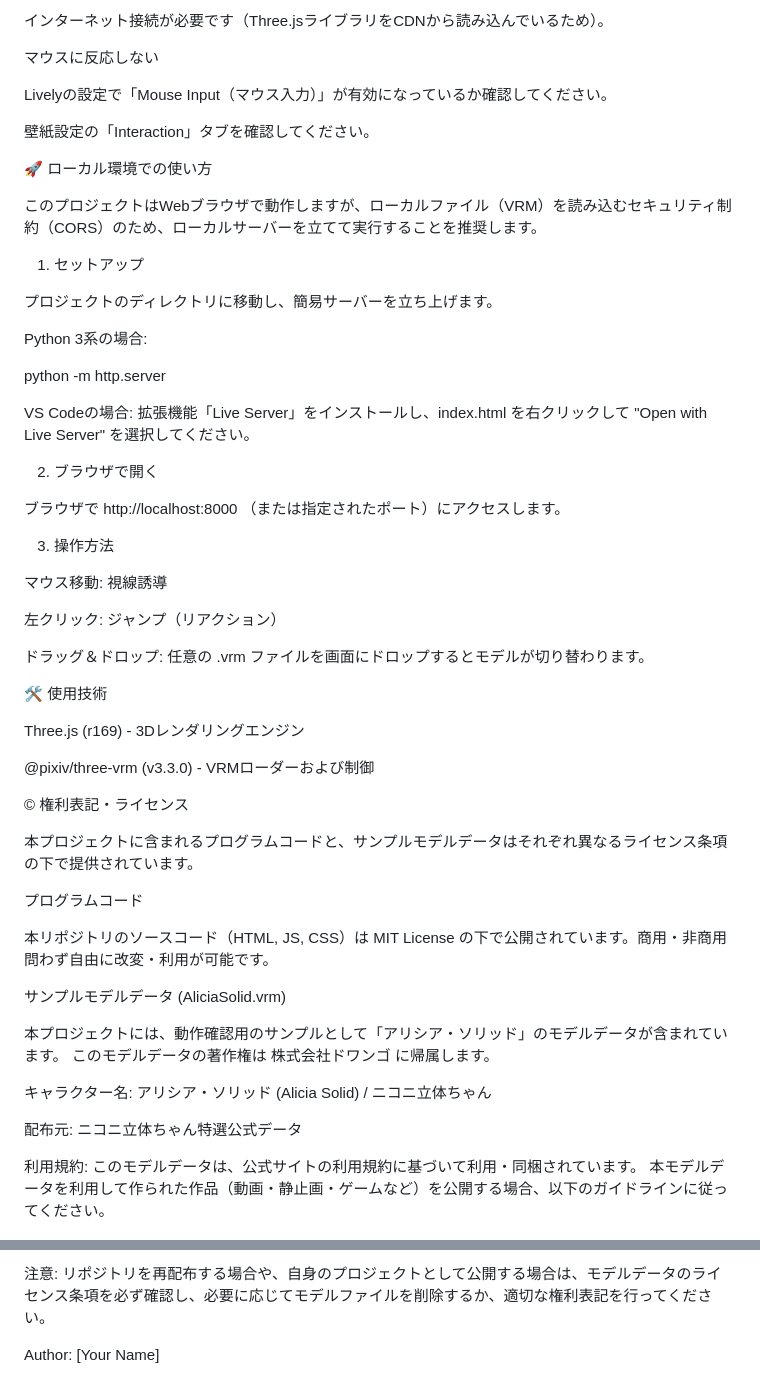
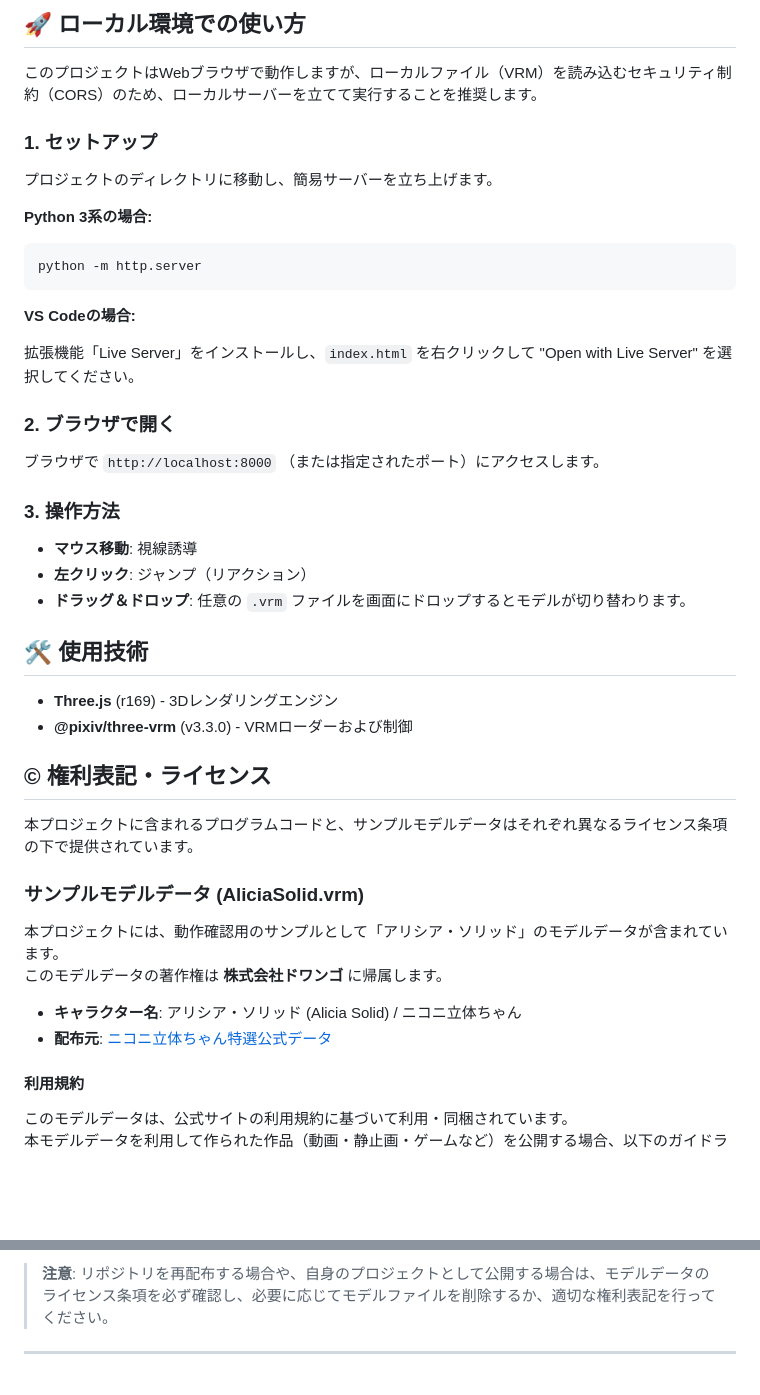
Before and after one commit to SSZcreate/Kawaii-Wallpapar, a Markdown page: README.md, 2 parts joined by grey strips. Rendered like a GitHub page; blank space fills up the shorter version.

````diff
--- a/README.md
+++ b/README.md
@@ -82,66 +80,51 @@ VRMファイルと同じフォルダに index.html があるか確認してく
 
-インターネット接続が必要です（Three.jsライブラリをCDNから読み込んでいるため）。
-
-マウスに反応しない
-
-Livelyの設定で「Mouse Input（マウス入力）」が有効になっているか確認してください。
-
-壁紙設定の「Interaction」タブを確認してください。
-
-
-
-🚀 ローカル環境での使い方
+## 🚀 ローカル環境での使い方
 
 このプロジェクトはWebブラウザで動作しますが、ローカルファイル（VRM）を読み込むセキュリティ制約（CORS）のため、ローカルサーバーを立てて実行することを推奨します。
 
-1. セットアップ
+### 1. セットアップ
 
 プロジェクトのディレクトリに移動し、簡易サーバーを立ち上げます。
 
-Python 3系の場合:
+**Python 3系の場合:**
 
+```bash
 python -m http.server
+```
 
+**VS Codeの場合:**
 
-VS Codeの場合:
-拡張機能「Live Server」をインストールし、index.html を右クリックして "Open with Live Server" を選択してください。
+拡張機能「Live Server」をインストールし、`index.html` を右クリックして "Open with Live Server" を選択してください。
 
-2. ブラウザで開く
+### 2. ブラウザで開く
 
-ブラウザで http://localhost:8000 （または指定されたポート）にアクセスします。
+ブラウザで `http://localhost:8000` （または指定されたポート）にアクセスします。
 
-3. 操作方法
+### 3. 操作方法
 
-マウス移動: 視線誘導
+- **マウス移動**: 視線誘導
+- **左クリック**: ジャンプ（リアクション）
+- **ドラッグ＆ドロップ**: 任意の `.vrm` ファイルを画面にドロップするとモデルが切り替わります。
 
-左クリック: ジャンプ（リアクション）
+## 🛠️ 使用技術
 
-ドラッグ＆ドロップ: 任意の .vrm ファイルを画面にドロップするとモデルが切り替わります。
+- **Three.js** (r169) - 3Dレンダリングエンジン
+- **@pixiv/three-vrm** (v3.3.0) - VRMローダーおよび制御
 
-🛠️ 使用技術
-
-Three.js (r169) - 3Dレンダリングエンジン
-
-@pixiv/three-vrm (v3.3.0) - VRMローダーおよび制御
-
-© 権利表記・ライセンス
+## © 権利表記・ライセンス
 
 本プロジェクトに含まれるプログラムコードと、サンプルモデルデータはそれぞれ異なるライセンス条項の下で提供されています。
 
-プログラムコード
-
-本リポジトリのソースコード（HTML, JS, CSS）は MIT License の下で公開されています。商用・非商用問わず自由に改変・利用が可能です。
-
-サンプルモデルデータ (AliciaSolid.vrm)
+### サンプルモデルデータ (AliciaSolid.vrm)
 
 本プロジェクトには、動作確認用のサンプルとして「アリシア・ソリッド」のモデルデータが含まれています。
-このモデルデータの著作権は 株式会社ドワンゴ に帰属します。
+このモデルデータの著作権は **株式会社ドワンゴ** に帰属します。
 
-キャラクター名: アリシア・ソリッド (Alicia Solid) / ニコニ立体ちゃん
+- **キャラクター名**: アリシア・ソリッド (Alicia Solid) / ニコニ立体ちゃん
+- **配布元**: [ニコニ立体ちゃん特選公式データ](https://3d.nicovideo.jp/alicia/)
 
-配布元: ニコニ立体ちゃん特選公式データ
+#### 利用規約
 
-利用規約:
 このモデルデータは、公式サイトの利用規約に基づいて利用・同梱されています。
 本モデルデータを利用して作られた作品（動画・静止画・ゲームなど）を公開する場合、以下のガイドラインに従ってください。
 
@@ -149,4 +132,4 @@ Three.js (r169) - 3Dレンダリングエンジン
 
-注意: リポジトリを再配布する場合や、自身のプロジェクトとして公開する場合は、モデルデータのライセンス条項を必ず確認し、必要に応じてモデルファイルを削除するか、適切な権利表記を行ってください。
+> **注意**: リポジトリを再配布する場合や、自身のプロジェクトとして公開する場合は、モデルデータのライセンス条項を必ず確認し、必要に応じてモデルファイルを削除するか、適切な権利表記を行ってください。
 
-Author: [Your Name]
+---
````
Also changed, not shown: other parts of README.md (+42 -44 lines).
